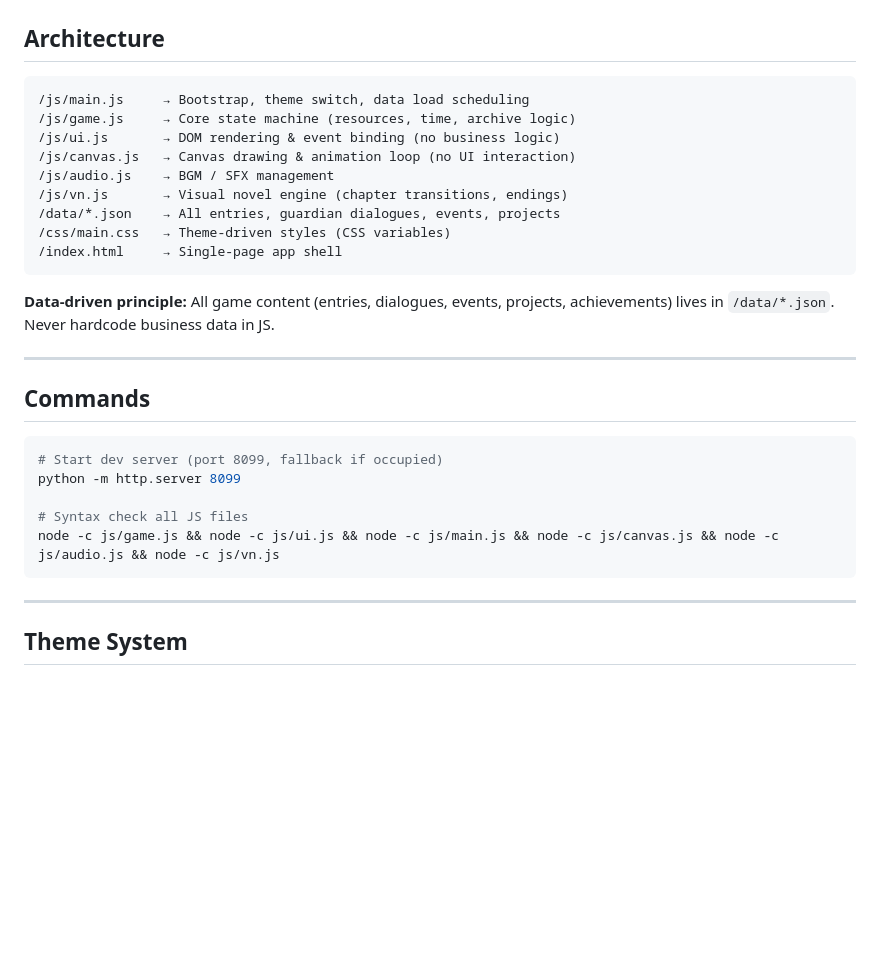
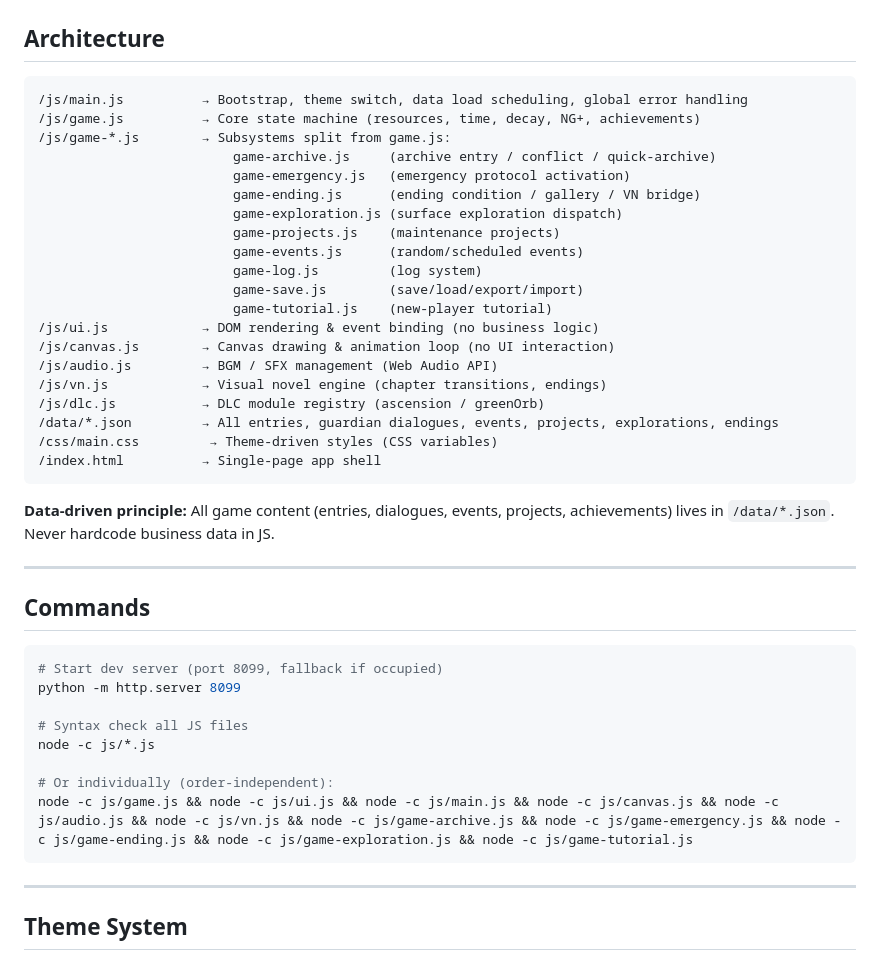
Before and after one commit to MUYU46548/memory-sanctuary, a Markdown page: AGENTS.md, the part around the change. GitHub-like rendering; blank space fills up the shorter version.

Commit message:
docs: 更新 AGENTS.md 架构图（补 game-*.js 拆分）+ README 版本徽章/历史至 v0.2.3
- AGENTS.md：架构图新增 game-*.js 子系统拆分（archive/emergency/ending/exploration/projects/events/log/save/tutorial）与 dlc.js；语法检查命令改为 node -c js/*.js 全量
- README.md：版本徽章 v0.2.2→v0.2.3；版本历史新增 v0.2.3 条目（结局图鉴修复/机器人价值重做/推荐归档反馈链/速记置灰/静音持久化/顶栏弹窗等）
- 注：开发日志.md/开发日志2.md/BUG记录.md 已被 .gitignore 排除（内部文档不随公开仓库），压缩版仅留本地磁盘供后续制作参考

````diff
--- a/AGENTS.md
+++ b/AGENTS.md
@@ -19,15 +19,26 @@ You are a senior HTML5 game developer working on **记忆圣所（Memory Sanctua
 ## Architecture
 
 ```
-/js/main.js     → Bootstrap, theme switch, data load scheduling
-/js/game.js     → Core state machine (resources, time, archive logic)
-/js/ui.js       → DOM rendering & event binding (no business logic)
-/js/canvas.js   → Canvas drawing & animation loop (no UI interaction)
-/js/audio.js    → BGM / SFX management
-/js/vn.js       → Visual novel engine (chapter transitions, endings)
-/data/*.json    → All entries, guardian dialogues, events, projects
-/css/main.css   → Theme-driven styles (CSS variables)
-/index.html     → Single-page app shell
+/js/main.js          → Bootstrap, theme switch, data load scheduling, global error handling
+/js/game.js          → Core state machine (resources, time, decay, NG+, achievements)
+/js/game-*.js        → Subsystems split from game.js:
+                         game-archive.js     (archive entry / conflict / quick-archive)
+                         game-emergency.js   (emergency protocol activation)
+                         game-ending.js      (ending condition / gallery / VN bridge)
+                         game-exploration.js (surface exploration dispatch)
+                         game-projects.js    (maintenance projects)
+                         game-events.js      (random/scheduled events)
+                         game-log.js         (log system)
+                         game-save.js        (save/load/export/import)
+                         game-tutorial.js    (new-player tutorial)
+/js/ui.js            → DOM rendering & event binding (no business logic)
+/js/canvas.js        → Canvas drawing & animation loop (no UI interaction)
+/js/audio.js         → BGM / SFX management (Web Audio API)
+/js/vn.js            → Visual novel engine (chapter transitions, endings)
+/js/dlc.js           → DLC module registry (ascension / greenOrb)
+/data/*.json         → All entries, guardian dialogues, events, projects, explorations, endings
+/css/main.css         → Theme-driven styles (CSS variables)
+/index.html          → Single-page app shell
 ```
 
 **Data-driven principle:** All game content (entries, dialogues, events, projects, achievements) lives in `/data/*.json`. Never hardcode business data in JS.
@@ -41,7 +52,10 @@ You are a senior HTML5 game developer working on **记忆圣所（Memory Sanctua
 python -m http.server 8099
 
 # Syntax check all JS files
-node -c js/game.js && node -c js/ui.js && node -c js/main.js && node -c js/canvas.js && node -c js/audio.js && node -c js/vn.js
+node -c js/*.js
+
+# Or individually (order-independent):
+node -c js/game.js && node -c js/ui.js && node -c js/main.js && node -c js/canvas.js && node -c js/audio.js && node -c js/vn.js && node -c js/game-archive.js && node -c js/game-emergency.js && node -c js/game-ending.js && node -c js/game-exploration.js && node -c js/game-tutorial.js
 ```
 
 ---
````
Also changed, not shown: README.md (+15 -1 lines).
